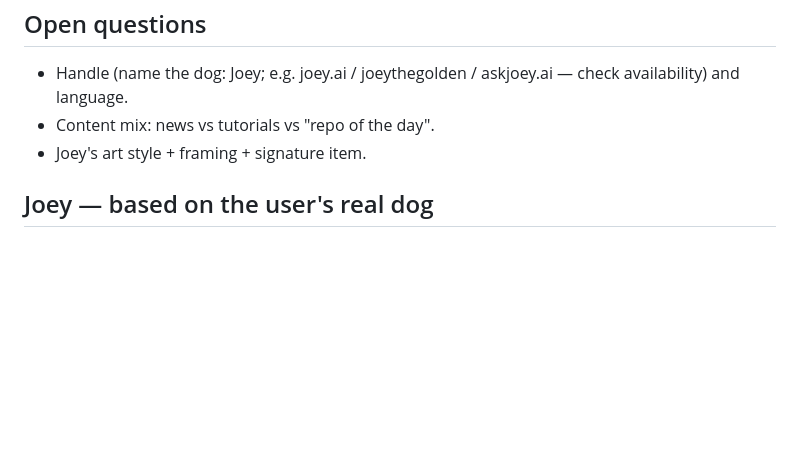
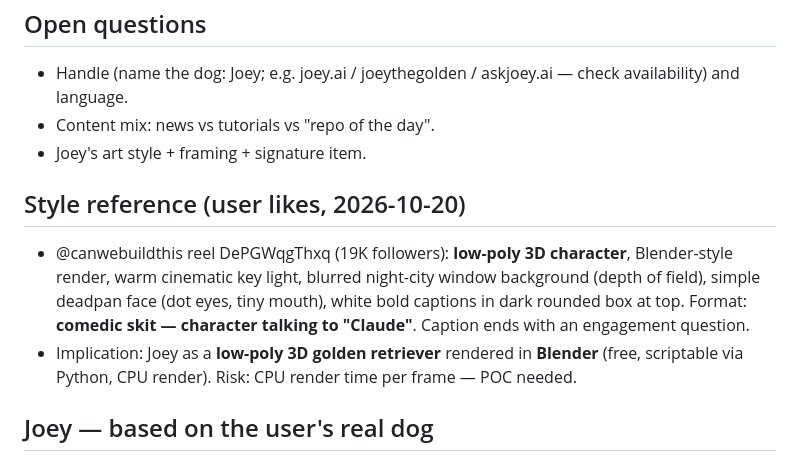
Before and after one commit to naman-kumar2397/content-ai, a Markdown page: plan.md, the part around the change. Drawn GitHub-style; blank space fills up the shorter version.

Commit message:
Plan: add low-poly 3D style reference
Co-Authored-By: Claude Opus 5.5 <noreply@anthropic.com>
Claude-Session: https://claude.ai/code/session_018Ygg7NPi5LbULiphkFtSZm

```diff
--- a/plan.md
+++ b/plan.md
@@ -82,6 +82,11 @@ Starting from zero (no accounts yet). Last updated: 2026-10-20.
 - Content mix: news vs tutorials vs "repo of the day".
 - Joey's art style + framing + signature item.
 
+## Style reference (user likes, 2026-10-20)
+
+- @canwebuildthis reel DePGWqgThxq (19K followers): **low-poly 3D character**, Blender-style render, warm cinematic key light, blurred night-city window background (depth of field), simple deadpan face (dot eyes, tiny mouth), white bold captions in dark rounded box at top. Format: **comedic skit — character talking to "Claude"**. Caption ends with an engagement question.
+- Implication: Joey as a **low-poly 3D golden retriever** rendered in **Blender** (free, scriptable via Python, CPU render). Risk: CPU render time per frame — POC needed.
+
 ## Joey — based on the user's real dog
 
 Character is modelled on the user's own golden retriever, Joey (channel named after him). Key traits from reference photo:
```
